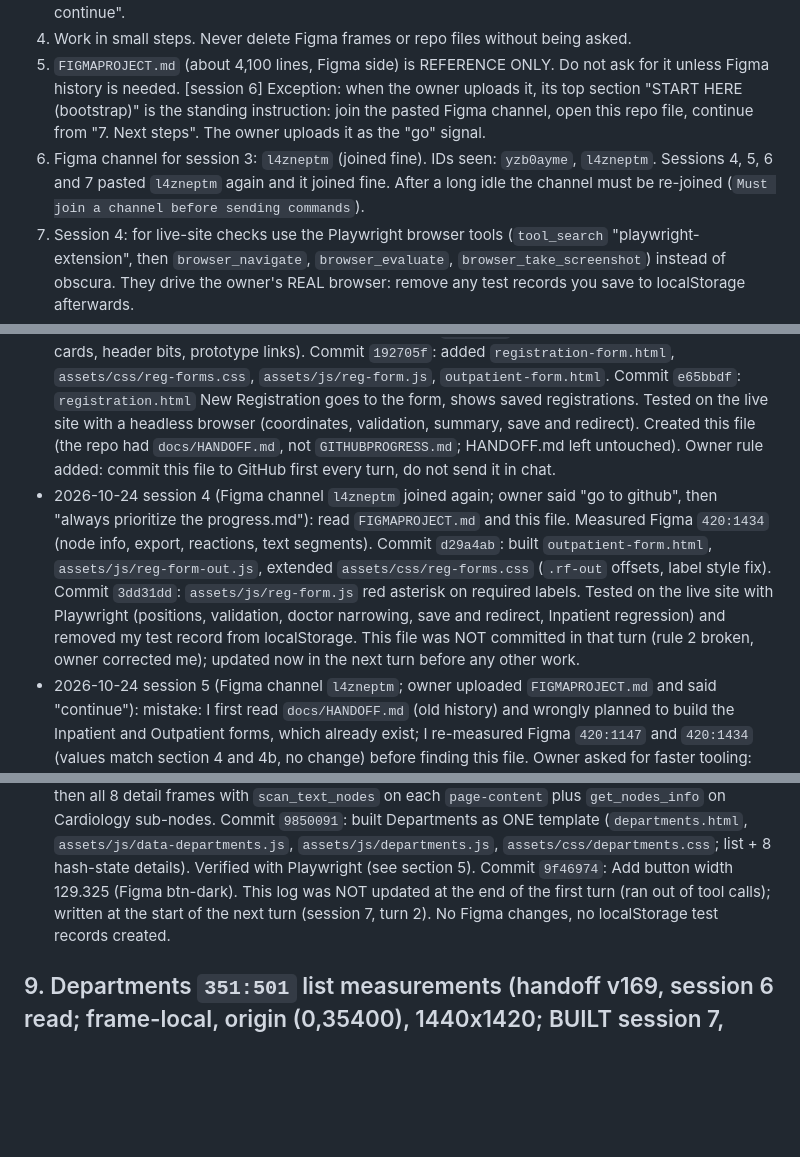
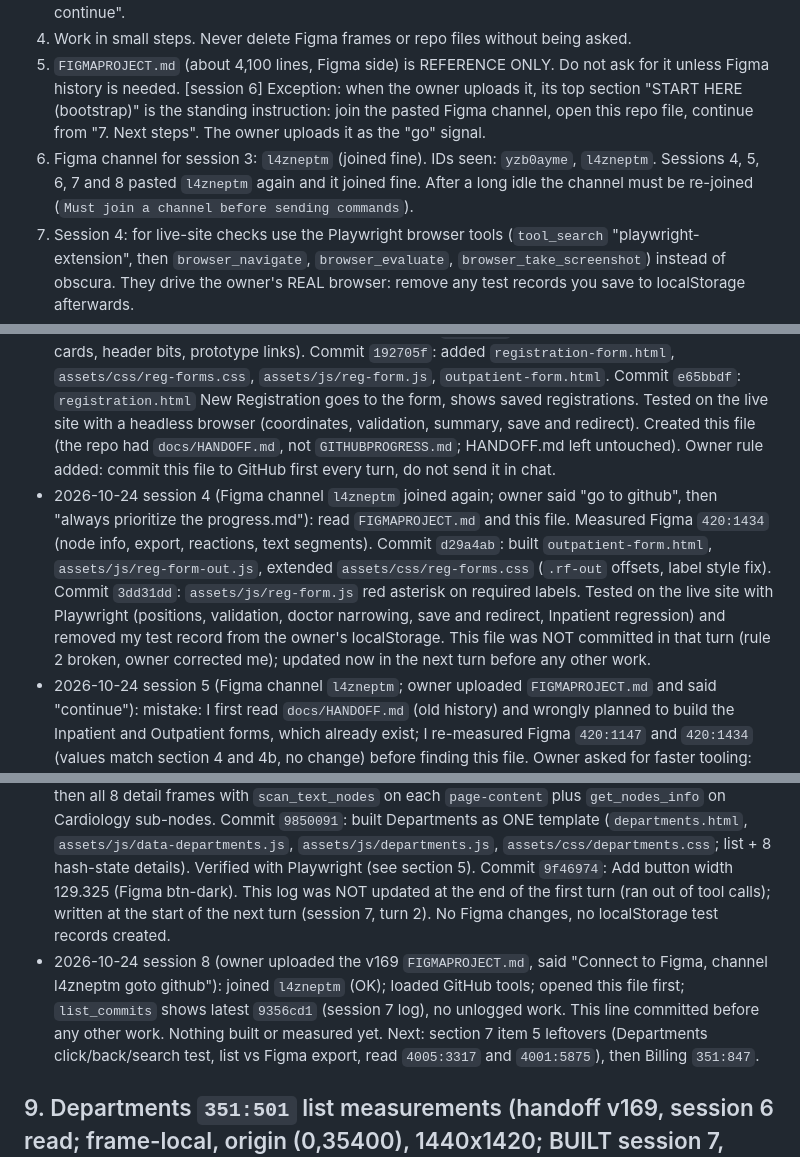
Before and after one commit to leequor/mediheal-his, a Markdown page: docs/GITHUBPROGRESS.md, 3 parts joined by grey strips. Rendered like a GitHub page; blank space fills up the shorter version.

Commit message:
docs: session 8 start log (Figma l4zneptm joined, GitHub connected)

```diff
--- a/docs/GITHUBPROGRESS.md
+++ b/docs/GITHUBPROGRESS.md
@@ -10,7 +10,7 @@ Earlier history (sessions 1 and 2, full text with all measured tokens for Dashbo
 3. Short factual replies. Say what was verified and what was NOT. List leftovers. End with "say continue".
 4. Work in small steps. Never delete Figma frames or repo files without being asked.
 5. `FIGMAPROJECT.md` (about 4,100 lines, Figma side) is REFERENCE ONLY. Do not ask for it unless Figma history is needed. [session 6] Exception: when the owner uploads it, its top section "START HERE (bootstrap)" is the standing instruction: join the pasted Figma channel, open this repo file, continue from "7. Next steps". The owner uploads it as the "go" signal.
-6. Figma channel for session 3: `l4zneptm` (joined fine). IDs seen: `yzb0ayme`, `l4zneptm`. Sessions 4, 5, 6 and 7 pasted `l4zneptm` again and it joined fine. After a long idle the channel must be re-joined (`Must join a channel before sending commands`).
+6. Figma channel for session 3: `l4zneptm` (joined fine). IDs seen: `yzb0ayme`, `l4zneptm`. Sessions 4, 5, 6, 7 and 8 pasted `l4zneptm` again and it joined fine. After a long idle the channel must be re-joined (`Must join a channel before sending commands`).
 7. Session 4: for live-site checks use the Playwright browser tools (`tool_search` "playwright-extension", then `browser_navigate`, `browser_evaluate`, `browser_take_screenshot`) instead of obscura. They drive the owner's REAL browser: remove any test records you save to localStorage afterwards.
 8. Session 5: the "Claude for Chrome" extension (`open-claude-in-chrome`) is NOT connected ("Browser extension is not connected"); do not spend time on it, use the Playwright tools. The owner asked for faster work: build pages from a shared config/template, read Figma in bulk (`get_nodes_info` with several ids), push several files in ONE commit (`push_files`).
 
@@ -95,11 +95,12 @@ Back link (129,94). Head card (118.344,123.133) 1202.4x94.355; header buttons at
 ## 8. Log
 - 2026-10-24 session 1 and 2: see `docs/HANDOFF.md`.
 - 2026-10-24 session 3 (Figma channel `l4zneptm`): read repo handoff. Verified live Appointment Form positions (stage y=0, card (116,144)). Measured Figma `420:1147` (6 sections, summary card, type cards, header bits, prototype links). Commit `192705f`: added `registration-form.html`, `assets/css/reg-forms.css`, `assets/js/reg-form.js`, `outpatient-form.html`. Commit `e65bbdf`: `registration.html` New Registration goes to the form, shows saved registrations. Tested on the live site with a headless browser (coordinates, validation, summary, save and redirect). Created this file (the repo had `docs/HANDOFF.md`, not `GITHUBPROGRESS.md`; HANDOFF.md left untouched). Owner rule added: commit this file to GitHub first every turn, do not send it in chat.
-- 2026-10-24 session 4 (Figma channel `l4zneptm` joined again; owner said "go to github", then "always prioritize the progress.md"): read `FIGMAPROJECT.md` and this file. Measured Figma `420:1434` (node info, export, reactions, text segments). Commit `d29a4ab`: built `outpatient-form.html`, `assets/js/reg-form-out.js`, extended `assets/css/reg-forms.css` (`.rf-out` offsets, label style fix). Commit `3dd31dd`: `assets/js/reg-form.js` red asterisk on required labels. Tested on the live site with Playwright (positions, validation, doctor narrowing, save and redirect, Inpatient regression) and removed my test record from localStorage. This file was NOT committed in that turn (rule 2 broken, owner corrected me); updated now in the next turn before any other work.
+- 2026-10-24 session 4 (Figma channel `l4zneptm` joined again; owner said "go to github", then "always prioritize the progress.md"): read `FIGMAPROJECT.md` and this file. Measured Figma `420:1434` (node info, export, reactions, text segments). Commit `d29a4ab`: built `outpatient-form.html`, `assets/js/reg-form-out.js`, extended `assets/css/reg-forms.css` (`.rf-out` offsets, label style fix). Commit `3dd31dd`: `assets/js/reg-form.js` red asterisk on required labels. Tested on the live site with Playwright (positions, validation, doctor narrowing, save and redirect, Inpatient regression) and removed my test record from the owner's localStorage. This file was NOT committed in that turn (rule 2 broken, owner corrected me); updated now in the next turn before any other work.
 - 2026-10-24 session 5 (Figma channel `l4zneptm`; owner uploaded `FIGMAPROJECT.md` and said "continue"): mistake: I first read `docs/HANDOFF.md` (old history) and wrongly planned to build the Inpatient and Outpatient forms, which already exist; I re-measured Figma `420:1147` and `420:1434` (values match section 4 and 4b, no change) before finding this file. Owner asked for faster tooling: tried Claude for Chrome (not connected, twice) and the Playwright extension (works). Playwright checks on the live site: Appointments stage y=0, header 83, only the 3 missing-image 404s as console errors; Appointment Form card/title/divider match Figma. No code changed before this entry. Next: patient profile screens (`459:680` first), then small fixes in section 7 item 3.
 - 2026-10-24 session 5 (interrupted, no log written then): commit `a2821f8` (docs: session 5 log) and then commit `2b658b8`: patient profiles as one template (`profile.html`, `assets/css/profile.css`, `assets/js/data-profiles.js`, `assets/js/profile.js`), Registration row arrow opens it. Found by session 6 from the commit list. Verification status unknown (assume NOT verified).
 - 2026-10-24 session 6 (Figma channel `l4zneptm` joined fine; owner said "connect Figma, connect GitHub, read handoff, update the md so every time I send it the agent knows where to go, continue interrupted work"): repo access works as `leequor`. Mistake again: opened `docs/HANDOFF.md` first (old history) before this file; the bootstrap block at the top of `FIGMAPROJECT.md` now says to open `docs/GITHUBPROGRESS.md` directly. Added the "START HERE (bootstrap)" section and a v168 entry to `FIGMAPROJECT.md` (additive, nothing removed; given to the owner as a file this turn because the owner asked for the md to be updated). Commit `6c01932` (this file, written before any Figma/browser work). Then verified the interrupted work with Playwright + Figma: all 5 profiles render, stage heights equal the Figma frames (1332/985 x4), Geliz card and button rectangles equal the coded Figma coordinates, screenshot vs Figma export look the same for Geliz, Registration row arrow opens the profile, fallback profile works. Found: meta line trailing dot, fallback ignores saved details, missing images 404 (known). No code changed this turn; Figma not modified. The owner's saved record `PT-99214` ("das wqe") is in localStorage; left untouched (not my test data). Next: item 4 leftovers, then Departments (item 5).
 - 2026-10-24 session 7 (owner uploaded the SHORT handoff v169 `FIGMAPROJECT.md` and pasted `l4zneptm`; asked to connect Figma and GitHub, continue and make the work faster): joined `l4zneptm`; opened this file first (no HANDOFF.md); `list_commits` showed no unlogged work (latest `bb22039`). Commit `2c1901c` (this file: start line + section 9). Read card links (`get_reactions` x9), then all 8 detail frames with `scan_text_nodes` on each `page-content` plus `get_nodes_info` on Cardiology sub-nodes. Commit `9850091`: built Departments as ONE template (`departments.html`, `assets/js/data-departments.js`, `assets/js/departments.js`, `assets/css/departments.css`; list + 8 hash-state details). Verified with Playwright (see section 5). Commit `9f46974`: Add button width 129.325 (Figma btn-dark). This log was NOT updated at the end of the first turn (ran out of tool calls); written at the start of the next turn (session 7, turn 2). No Figma changes, no localStorage test records created.
+- 2026-10-24 session 8 (owner uploaded the v169 `FIGMAPROJECT.md`, said "Connect to Figma, channel l4zneptm goto github"): joined `l4zneptm` (OK); loaded GitHub tools; opened this file first; `list_commits` shows latest `9356cd1` (session 7 log), no unlogged work. This line committed before any other work. Nothing built or measured yet. Next: section 7 item 5 leftovers (Departments click/back/search test, list vs Figma export, read `4005:3317` and `4001:5875`), then Billing `351:847`.
 
 ## 9. Departments `351:501` list measurements (handoff v169, session 6 read; frame-local, origin (0,35400), 1440x1420; BUILT session 7, offsets below verified live)
 Header row (32,120) 1376x54.6: title "Departments" Inter Bold 28 `#152d47`; subtitle "Monday, August 31, 2026" Inter 13 `#8a97a6` at +38.6. Search box 270x37.6 r10 white, stroke `#e6ecf1`, abs x1086, icon 15 at +16.8, placeholder "Search records..." Inter 13 `#9aa6b3` at +40.8; round button 38 r50 white stroke `#e6ecf1` at abs x1370 with red dot 7 `#e2554f` (duplicate bell in Figma is a known defect, hide it).
```
Also changed, not shown: other parts of docs/GITHUBPROGRESS.md (+1 -1 lines).
